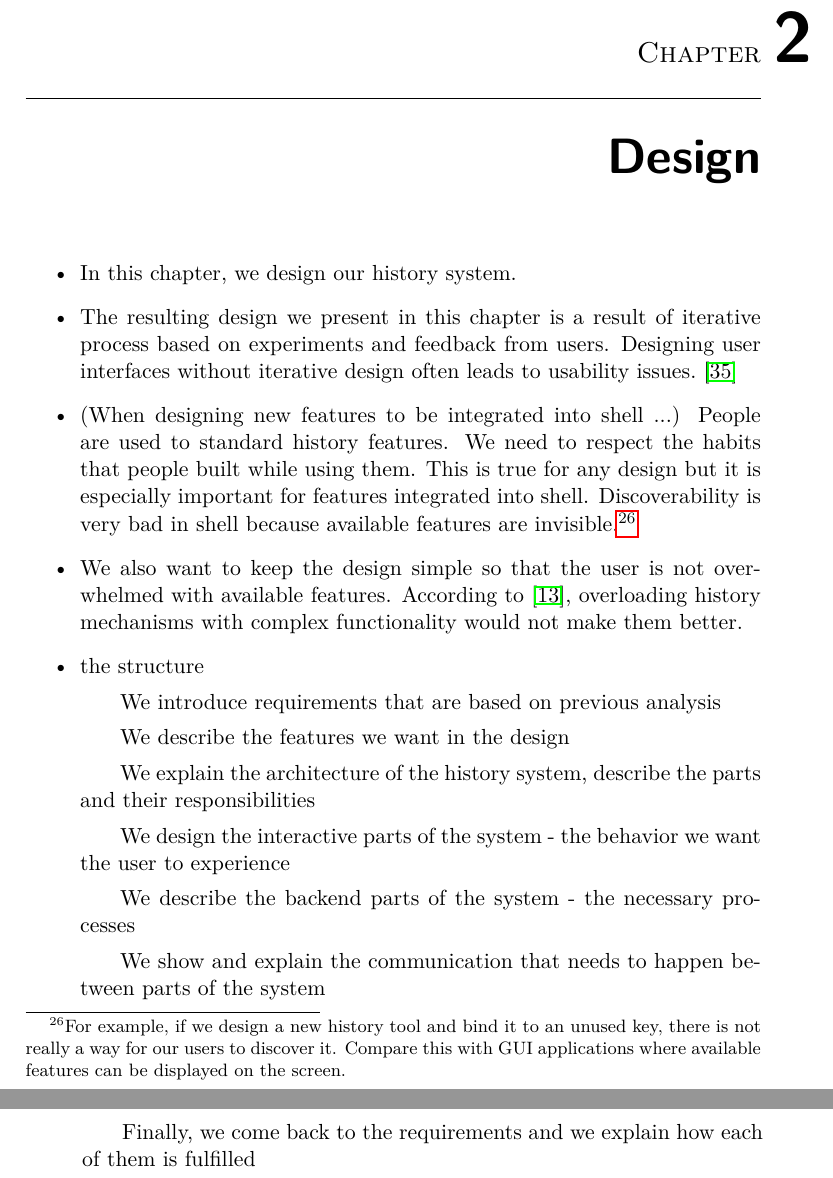
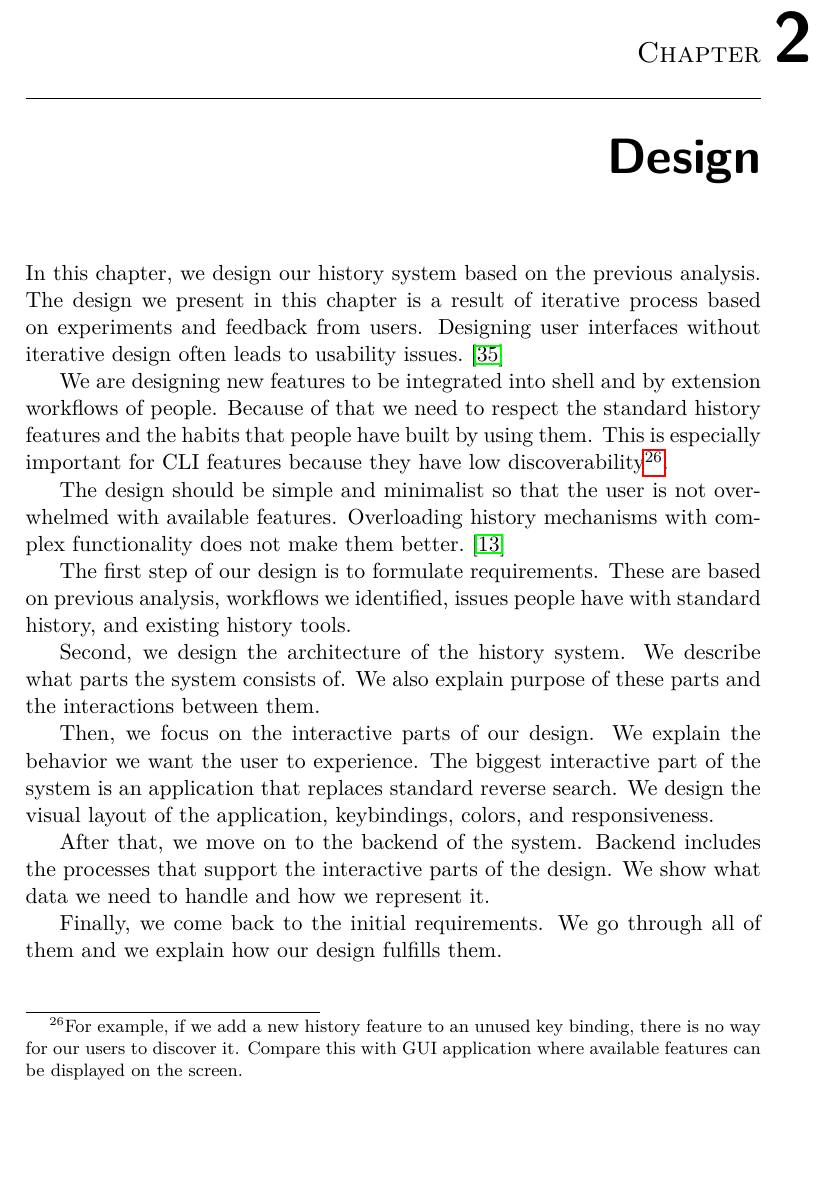
Before and after one commit to curusarn/ctu-fit-master-thesis, a LaTeX thesis (main.tex, which reads main_design.tex): two parts of pages 67 and 68 of 121 before the commit and part of page 67 of 121 after it, the two joined at a grey line, cut so that both start at the same text, the shorter picture padded with empty space. Compiled offline with pdfLaTeX.

Commit message:
design intro

```diff
--- a/main.tex
+++ b/main.tex
@@ -90,7 +90,7 @@ I dnes zůstává příkazová řádka populárním způsob jak ovládat počít
 shellu umožňuje lidem snadno opakovat předchozí příkazy což zvyšuje jejich
 produktivitu.
 Způsob jakým lidé používají shell závisí na kontextu jako je třeba současný
-adresář.
+adresář. V této práci chceme využít dostupný kontext ke zlepšení standartní historie shellu.
 
 %Even nowadays, command line is a popular way to interact with computers. Shell history allows people to reuse previous commands which increases productivity.
 %The way people use shell changes based on context such as current directory. In this work, we intend to use additional context to enhance the standard shell history.
@@ -145,7 +145,7 @@ předchozí potřeby. Zpětná vazba kterou jsme dostali od komunity je z velké
 \abstractEN{
 
 Even nowadays, command line is a popular way to interact with computers. Shell history allows people to reuse previous commands which increases productivity.
-The way people use shell changes based on context such as current directory. In this work, we intend to use additional context to enhance the standard shell history.
+The way people use shell changes based on context such as current directory. In this work, we intend to use available context to enhance the standard shell history.
 
 % e describe target users for our system and typical workflows people perform. Based on the workflows w
 We research how people used shell in the past and how they use it now.
--- a/main_design.tex
+++ b/main_design.tex
@@ -1,26 +1,27 @@
 
 \chapter{Design}
 
-%\subsubsection{Recording user interactions}
+In this chapter, we design our history system based on the previous analysis.
+The design we present in this chapter is a result of iterative process based on experiments and feedback from users. Designing user interfaces without iterative design often leads to usability issues.\cite{nielsen1993iterative}
+
+We are designing new features to be integrated into shell and by extension workflows of people. Because of that we need to respect the standard history features and the habits that people have built by using them. This is especially important for CLI features because they have low discoverability\footnote{For example, if we add a new history feature to an unused key binding, there is no way for our users to discover it. Compare this with GUI application where available features can be displayed on the screen.}.
 
 
-\begin{itemize}
-    \item In this chapter, we design our history system.
-    \item The resulting design we present in this chapter is a result of iterative process based on experiments and feedback from users. Designing user interfaces without iterative design often leads to usability issues.\cite{nielsen1993iterative}
-    \item (When designing new features to be integrated into shell ...) People are used to standard history features. We need to respect the habits that people built while using them. This is true for any design but it is especially important for features integrated into shell. Discoverability is very bad in shell because available features are invisible.\footnote{For example, if we design a new history tool and bind it to an unused key, there is not really a way for our users to discover it. Compare this with GUI applications where available features can be displayed on the screen.}
-    \item We also want to keep the design simple so that the user is not overwhelmed with available features. According to \cite{greenberg1993computer}, overloading history mechanisms with complex functionality would not make them better.
-    \item the structure
-    \subitem We introduce requirements that are based on previous analysis
-    \subitem We describe the features we want in the design
-    \subitem We explain the architecture of the history system, describe the parts and their responsibilities
-    \subitem We design the interactive parts of the system - the behavior we want the user to experience
-    \subitem We describe the backend parts of the system - the necessary processes
-    \subitem We show and explain the communication that needs to happen between parts of the system
-    \subitem Finally, we come back to the requirements and we explain how each of them is fulfilled
-\end{itemize}
+%This is true for any design but it is especially important for features integrated into shell. Discoverability is very bad in shell because available features are invisible.
+
+The design should be simple and minimalist so that the user is not overwhelmed with available features. Overloading history mechanisms with complex functionality does not make them better.\cite{greenberg1993computer}
 
 
+The first step of our design is to formulate requirements. These are based on previous analysis, workflows we identified, issues people have with standard history, and existing history tools.
 
+Second, we design the architecture of the history system. We describe what parts the system consists of. We also explain purpose of these parts and the interactions between them.
+
+%
+Then, we focus on the interactive parts of our design. We explain the behavior we want the user to experience. The biggest interactive part of the system is an application that replaces standard reverse search. We design the visual layout of the application, keybindings, colors, and responsiveness.
+
+After that, we move on to the backend of the system. Backend includes the processes that support the interactive parts of the design. We show what data we need to handle and how we represent it.
+
+Finally, we come back to the initial requirements. We go through all of them and we explain how our design fulfills them.
 
 
 \newpage
```
Also changed, not shown: main_testing.tex (+1 -1 lines), main_design.tex (11 more changed lines).
